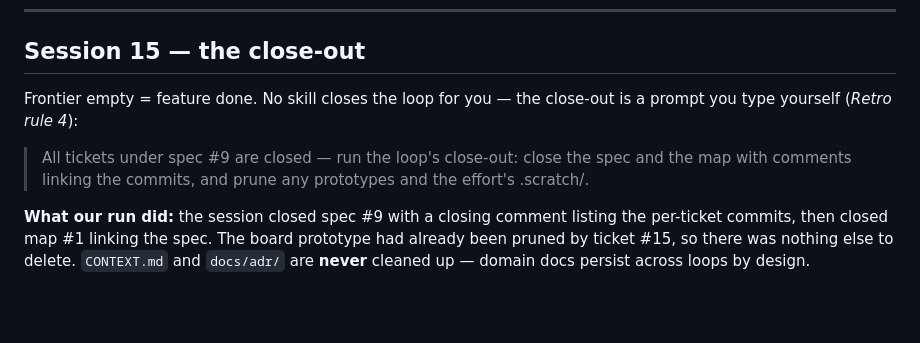
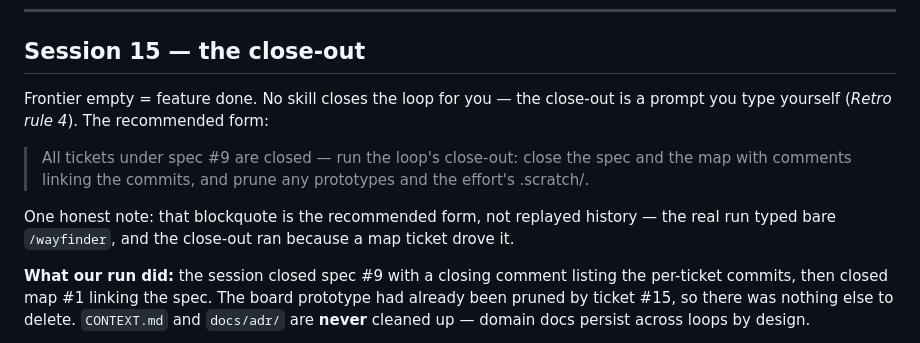
Before and after one commit to constdecimals0/workflow, a Markdown page: example/tutorial.md, the part around one of its changes. Drawn GitHub-style; blank space fills up the shorter version.

```diff
--- a/example/tutorial.md
+++ b/example/tutorial.md
@@ -250,9 +268,12 @@ and `/code-review`: the review reads the session's context, same session, pre-co
 ## Session 15 — the close-out
 
 Frontier empty = feature done. No skill closes the loop for you — the close-out is a
-prompt you type yourself (*Retro rule 4*):
+prompt you type yourself (*Retro rule 4*). The recommended form:
 
 > All tickets under spec #9 are closed — run the loop's close-out: close the spec and the map with comments linking the commits, and prune any prototypes and the effort's .scratch/.
+
+One honest note: that blockquote is the recommended form, not replayed history — the
+real run typed bare `/wayfinder`, and the close-out ran because a map ticket drove it.
 
 **What our run did:** the session closed spec #9 with a closing comment listing the
 per-ticket commits, then closed map #1 linking the spec. The board prototype had already
```
Also changed, not shown: other parts of example/tutorial.md (+49 -22 lines).
